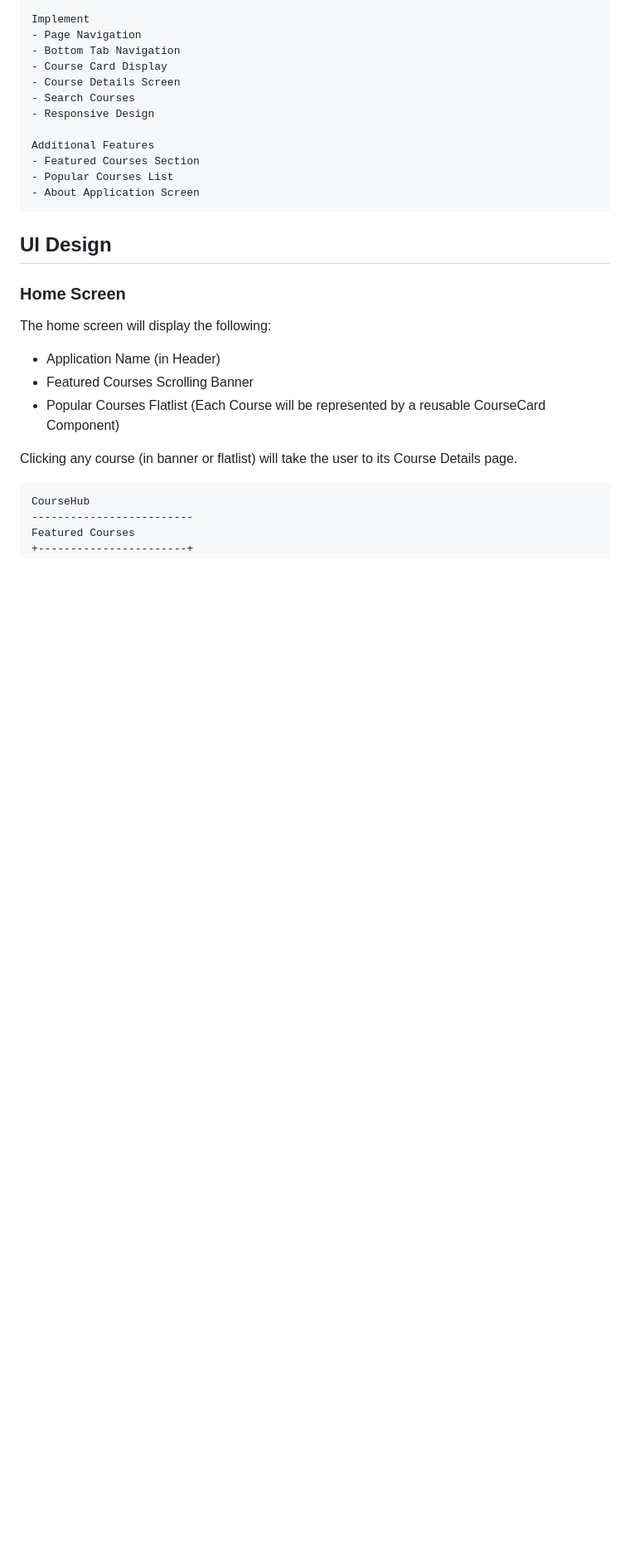
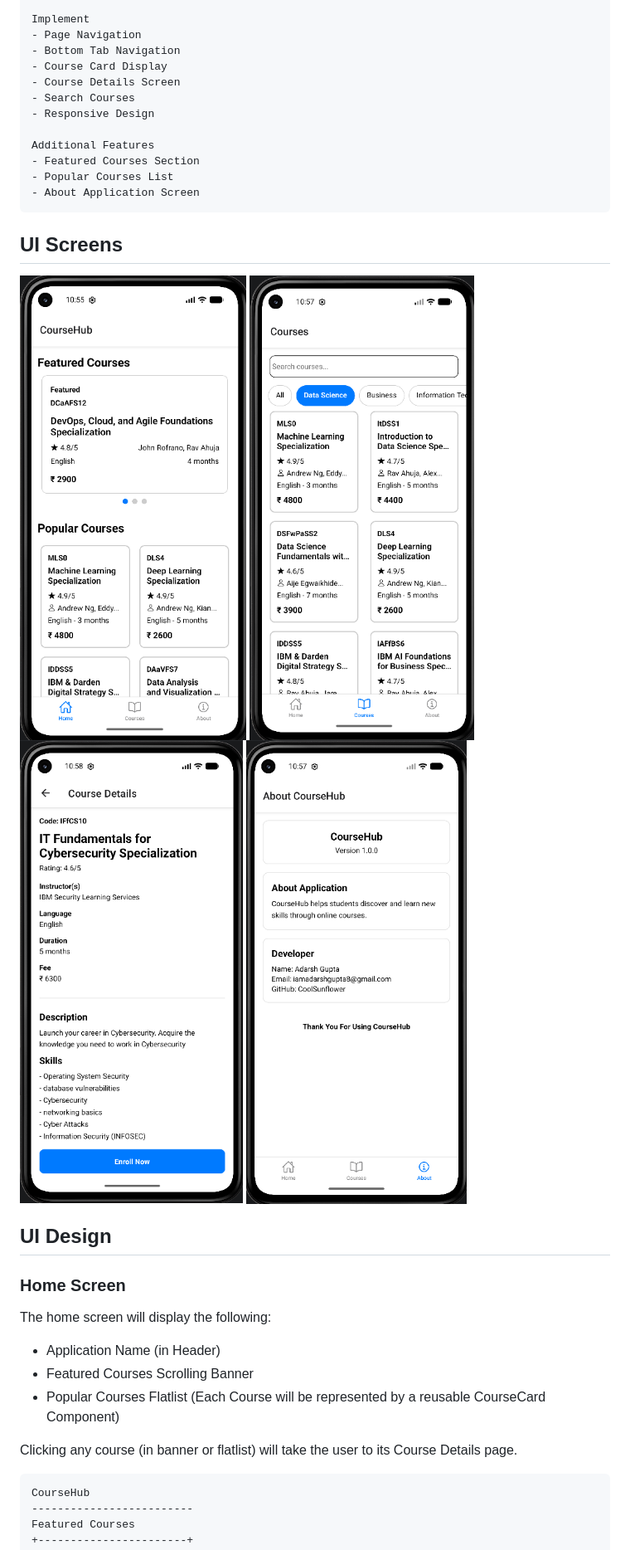
Before and after one commit to CoolSunflower/CourseHub, a Markdown page: README.md, the part around the change. Shown at 83% size. GitHub-like rendering; pictures changed too: assets/images/about.png (added), assets/images/all_courses.png (added), assets/images/course_details.png (added); blank space fills up the shorter version.

Commit message:
About Page, Course Details Page & Layout Icons

````diff
--- a/README.md
+++ b/README.md
@@ -35,6 +35,13 @@ Additional Features
 - Popular Courses List
 - About Application Screen
 ```
+
+## UI Screens
+
+![Home Page](assets/images/home.png)
+![Courses](assets/images/all_courses.png)
+![Course Details](assets/images/course_details.png)
+![About](assets/images/about.png)
 
 ## UI Design
 
````
Also changed, not shown: 4 other files.
